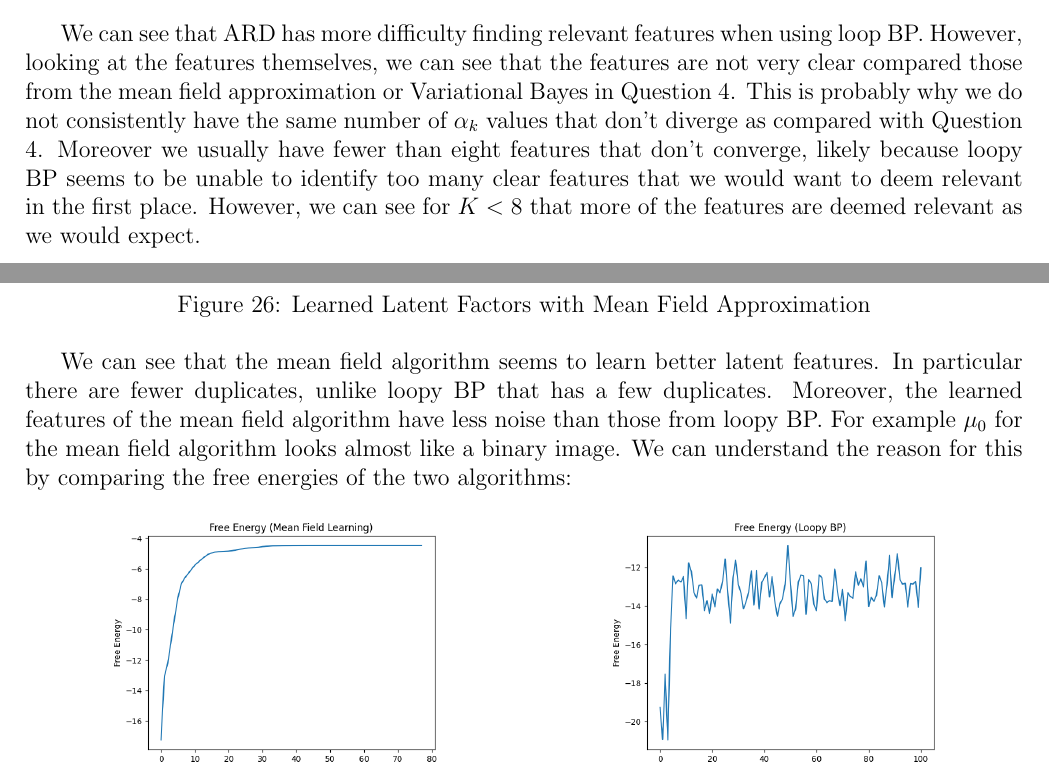
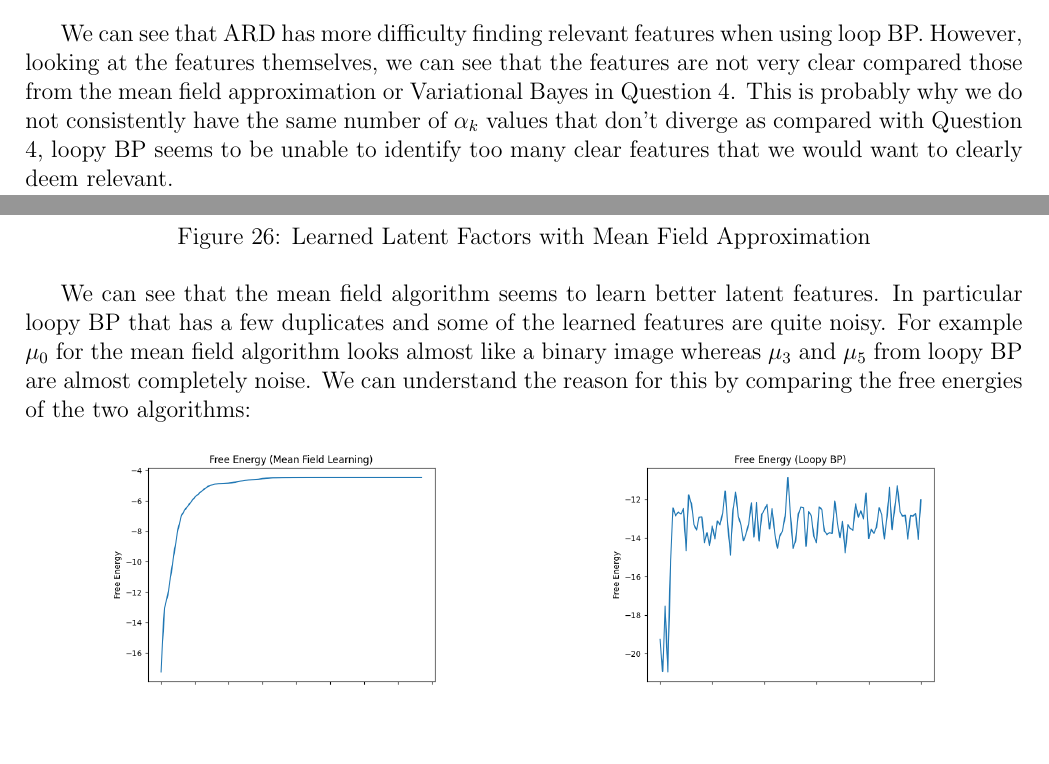
Before and after one commit to jswu18/approximate-Inference, a LaTeX document (submission.tex): two parts of pages 54 and 57 of 69, joined at a grey line, cut so that both start at the same text, the shorter picture padded with empty space. The pictures show the PDF file submission.pdf that the author committed with the source.

Commit message:
update report

```diff
--- a/submission.tex
+++ b/submission.tex
@@ -1410,9 +1409,7 @@ We can use automatic relevance determination (ARD) as a hyperparameter method to
 
 We can see that ARD has more difficulty finding relevant features when using loop BP.
 However, looking at the features themselves, we can see that the features are not very clear compared those from the mean field approximation or Variational Bayes in Question 4.
-This is probably why we do not consistently have the same number of $\alpha_k$ values that don't diverge as compared with Question 4.
-Moreover we usually have fewer than eight features that don't converge, likely because loopy BP seems to be unable to identify too many clear features that we would want to deem relevant in the first place.
-However, we can see for $K<8$ that more of the features are deemed relevant as we would expect.
+This is probably why we do not consistently have the same number of $\alpha_k$ values that don't diverge as compared with Question 4, loopy BP seems to be unable to identify too many clear features that we would want to clearly deem relevant.
 
 \newpage
 Comparing the free energy plots of models trained on different $K$ values:
@@ -1457,7 +1454,7 @@ Implementing the EP/loopy-BP algorithm, we can compare the learned latent factor
 \label{fig:3f-latent-factors}
 \end{figure}
 
-We can see that the mean field algorithm seems to learn better latent features. In particular there are fewer duplicates, unlike loopy BP that has a few duplicates. Moreover, the learned features of the mean field algorithm have less noise than those from loopy BP. For example $\mu_0$ for the mean field algorithm looks almost like a binary image. We can understand the reason for this by comparing the free energies of the two algorithms:
+We can see that the mean field algorithm seems to learn better latent features. In particular loopy BP that has a few duplicates and some of the learned features are quite noisy. For example $\mu_0$ for the mean field algorithm looks almost like a binary image whereas $\mu_3$ and $\mu_5$ from loopy BP are almost completely noise. We can understand the reason for this by comparing the free energies of the two algorithms:
 
 \begin{figure}[h]
 \centering
```
Also changed, not shown: submission.pdf, submission.tex (1 more changed lines).
